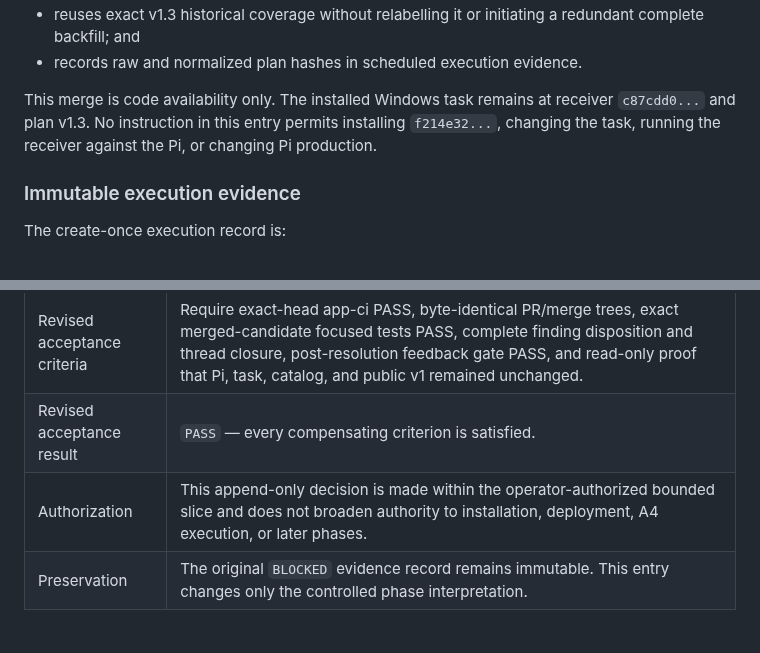
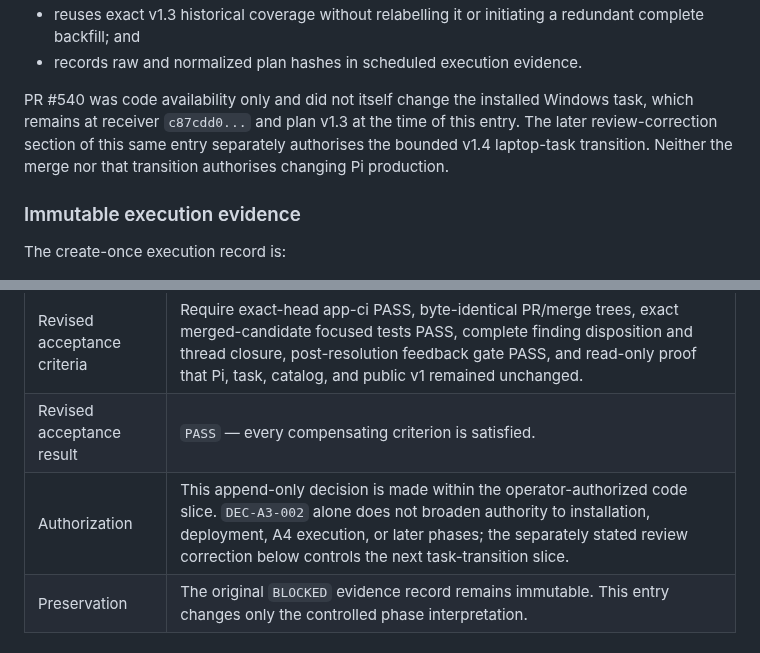
Before and after one commit to yanniedog/AR-local, a Markdown page: docs/PI_INGEST_PAYLOAD_RECOVERY_HANDOFF.md, 2 parts joined by grey strips. GitHub-like rendering.

Commit message:
Clarify task transition authority

```diff
--- a/docs/PI_INGEST_PAYLOAD_RECOVERY_HANDOFF.md
+++ b/docs/PI_INGEST_PAYLOAD_RECOVERY_HANDOFF.md
@@ -1522,10 +1522,11 @@ The merged implementation:
   redundant complete backfill; and
 - records raw and normalized plan hashes in scheduled execution evidence.
 
-This merge is code availability only. The installed Windows task remains at
-receiver `c87cdd0...` and plan v1.3. No instruction in this entry permits
-installing `f214e32...`, changing the task, running the receiver against the Pi,
-or changing Pi production.
+PR #540 was code availability only and did not itself change the installed
+Windows task, which remains at receiver `c87cdd0...` and plan v1.3 at the time
+of this entry. The later review-correction section of this same entry separately
+authorises the bounded v1.4 laptop-task transition. Neither the merge nor that
+transition authorises changing Pi production.
 
 ### Immutable execution evidence
 
@@ -1577,7 +1578,7 @@ nor invokes.
 | Compensating controls | No production/runtime/task/catalog/payload mutation; exact PR-head app-ci later passed; PR and merge trees are identical; a fresh exact merged checkout passed focused tests; the late finding was substantively evaluated and resolved; the post-resolution feedback gate passed; post-slice drift checks passed. |
 | Revised acceptance criteria | Require exact-head app-ci PASS, byte-identical PR/merge trees, exact merged-candidate focused tests PASS, complete finding disposition and thread closure, post-resolution feedback gate PASS, and read-only proof that Pi, task, catalog, and public v1 remained unchanged. |
 | Revised acceptance result | `PASS` — every compensating criterion is satisfied. |
-| Authorization | This append-only decision is made within the operator-authorized bounded slice and does not broaden authority to installation, deployment, A4 execution, or later phases. |
+| Authorization | This append-only decision is made within the operator-authorized code slice. `DEC-A3-002` alone does not broaden authority to installation, deployment, A4 execution, or later phases; the separately stated review correction below controls the next task-transition slice. |
 | Preservation | The original `BLOCKED` evidence record remains immutable. This entry changes only the controlled phase interpretation. |
 
 ### Post-slice no-drift state
```
